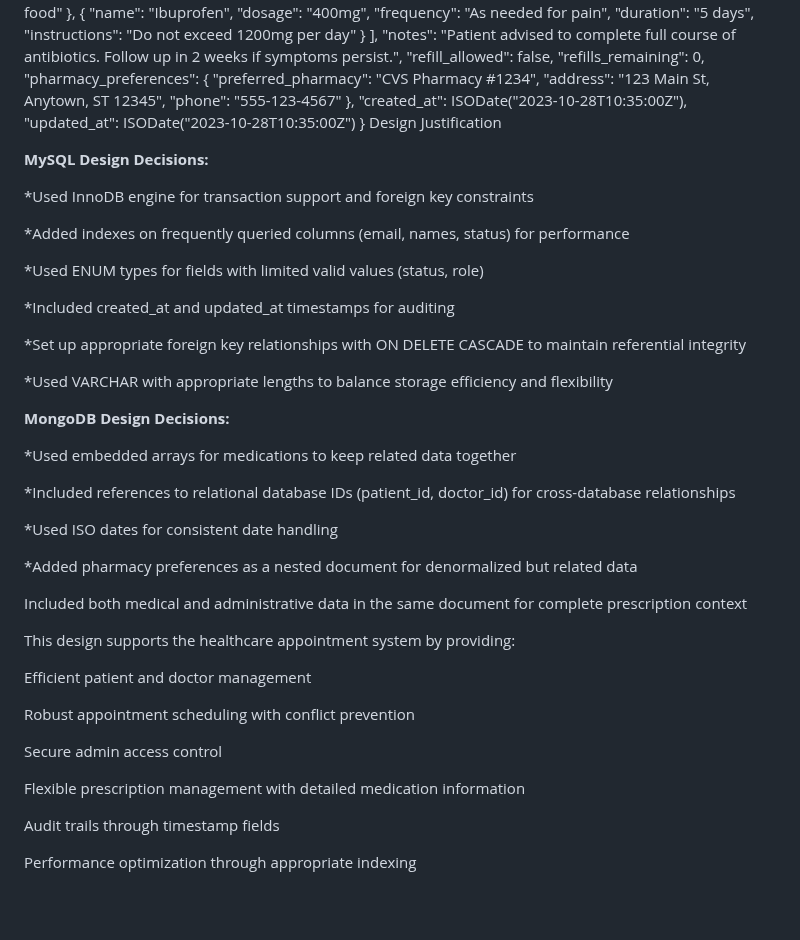
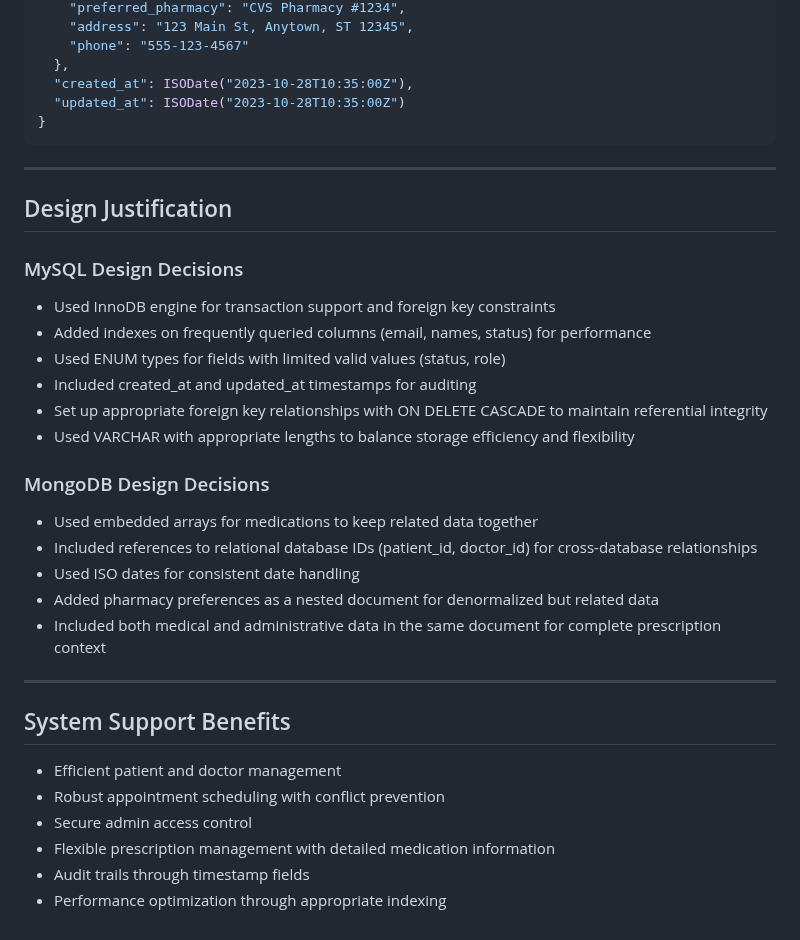
Before and after one commit to pranavgiri491/java-database-capstone, a Markdown page: schema-design.md, the part around one of its changes. GitHub-like rendering; blank space fills up the shorter version.

````diff
--- a/schema-design.md
+++ b/schema-design.md
@@ -114,44 +119,33 @@ json
   "created_at": ISODate("2023-10-28T10:35:00Z"),
   "updated_at": ISODate("2023-10-28T10:35:00Z")
 }
-Design Justification
+```
 
-**MySQL Design Decisions:**
+---
 
-*Used InnoDB engine for transaction support and foreign key constraints
+## Design Justification
 
-*Added indexes on frequently queried columns (email, names, status) for performance
+### MySQL Design Decisions
+- Used InnoDB engine for transaction support and foreign key constraints
+- Added indexes on frequently queried columns (email, names, status) for performance
+- Used ENUM types for fields with limited valid values (status, role)
+- Included created_at and updated_at timestamps for auditing
+- Set up appropriate foreign key relationships with ON DELETE CASCADE to maintain referential integrity
+- Used VARCHAR with appropriate lengths to balance storage efficiency and flexibility
 
-*Used ENUM types for fields with limited valid values (status, role)
+### MongoDB Design Decisions
+- Used embedded arrays for medications to keep related data together
+- Included references to relational database IDs (patient_id, doctor_id) for cross-database relationships
+- Used ISO dates for consistent date handling
+- Added pharmacy preferences as a nested document for denormalized but related data
+- Included both medical and administrative data in the same document for complete prescription context
 
-*Included created_at and updated_at timestamps for auditing
+---
 
-*Set up appropriate foreign key relationships with ON DELETE CASCADE to maintain referential integrity
-
-*Used VARCHAR with appropriate lengths to balance storage efficiency and flexibility
-
-**MongoDB Design Decisions:**
-
-*Used embedded arrays for medications to keep related data together
-
-*Included references to relational database IDs (patient_id, doctor_id) for cross-database relationships
-
-*Used ISO dates for consistent date handling
-
-*Added pharmacy preferences as a nested document for denormalized but related data
-
-Included both medical and administrative data in the same document for complete prescription context
-
-This design supports the healthcare appointment system by providing:
-
-Efficient patient and doctor management
-
-Robust appointment scheduling with conflict prevention
-
-Secure admin access control
-
-Flexible prescription management with detailed medication information
-
-Audit trails through timestamp fields
-
-Performance optimization through appropriate indexing
+## System Support Benefits
+- Efficient patient and doctor management
+- Robust appointment scheduling with conflict prevention
+- Secure admin access control
+- Flexible prescription management with detailed medication information
+- Audit trails through timestamp fields
+- Performance optimization through appropriate indexing
````
Also changed, not shown: other parts of schema-design.md (+19 -14 lines).
